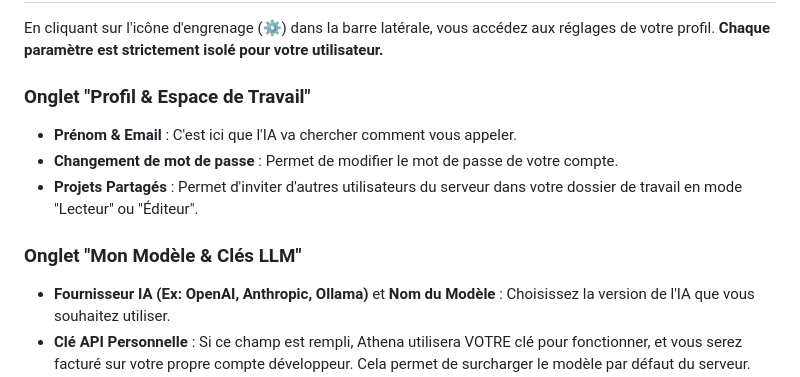
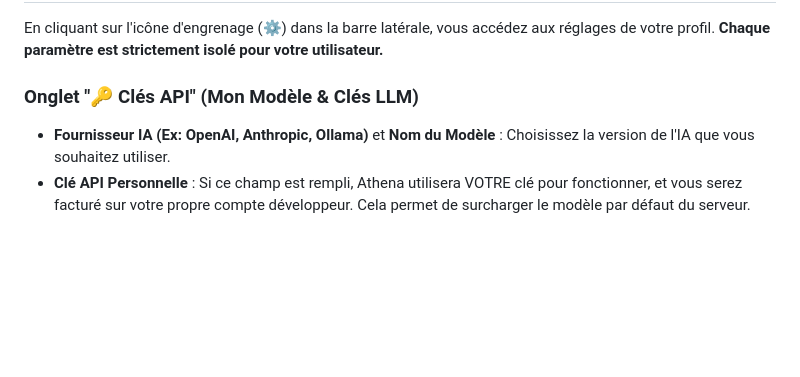
Before and after one commit to faelnor92/Athena, a Markdown page: docs/USER_GUIDE.md, the part around the change. Rendered like a GitHub page; blank space fills up the shorter version.

Commit message:
docs: Remove non-existent profile tab from USER_GUIDE

```diff
--- a/docs/USER_GUIDE.md
+++ b/docs/USER_GUIDE.md
@@ -72,12 +72,7 @@ Athena n'attend pas que vous lui parliez. Demandez-lui : *"Fais-moi un résumé
 
 En cliquant sur l'icône d'engrenage (⚙️) dans la barre latérale, vous accédez aux réglages de votre profil. **Chaque paramètre est strictement isolé pour votre utilisateur.**
 
-### Onglet "Profil & Espace de Travail"
-- **Prénom & Email** : C'est ici que l'IA va chercher comment vous appeler.
-- **Changement de mot de passe** : Permet de modifier le mot de passe de votre compte.
-- **Projets Partagés** : Permet d'inviter d'autres utilisateurs du serveur dans votre dossier de travail en mode "Lecteur" ou "Éditeur".
-
-### Onglet "Mon Modèle & Clés LLM"
+### Onglet "🔑 Clés API" (Mon Modèle & Clés LLM)
 - **Fournisseur IA (Ex: OpenAI, Anthropic, Ollama)** et **Nom du Modèle** : Choisissez la version de l'IA que vous souhaitez utiliser.
 - **Clé API Personnelle** : Si ce champ est rempli, Athena utilisera VOTRE clé pour fonctionner, et vous serez facturé sur votre propre compte développeur. Cela permet de surcharger le modèle par défaut du serveur.
 
```
